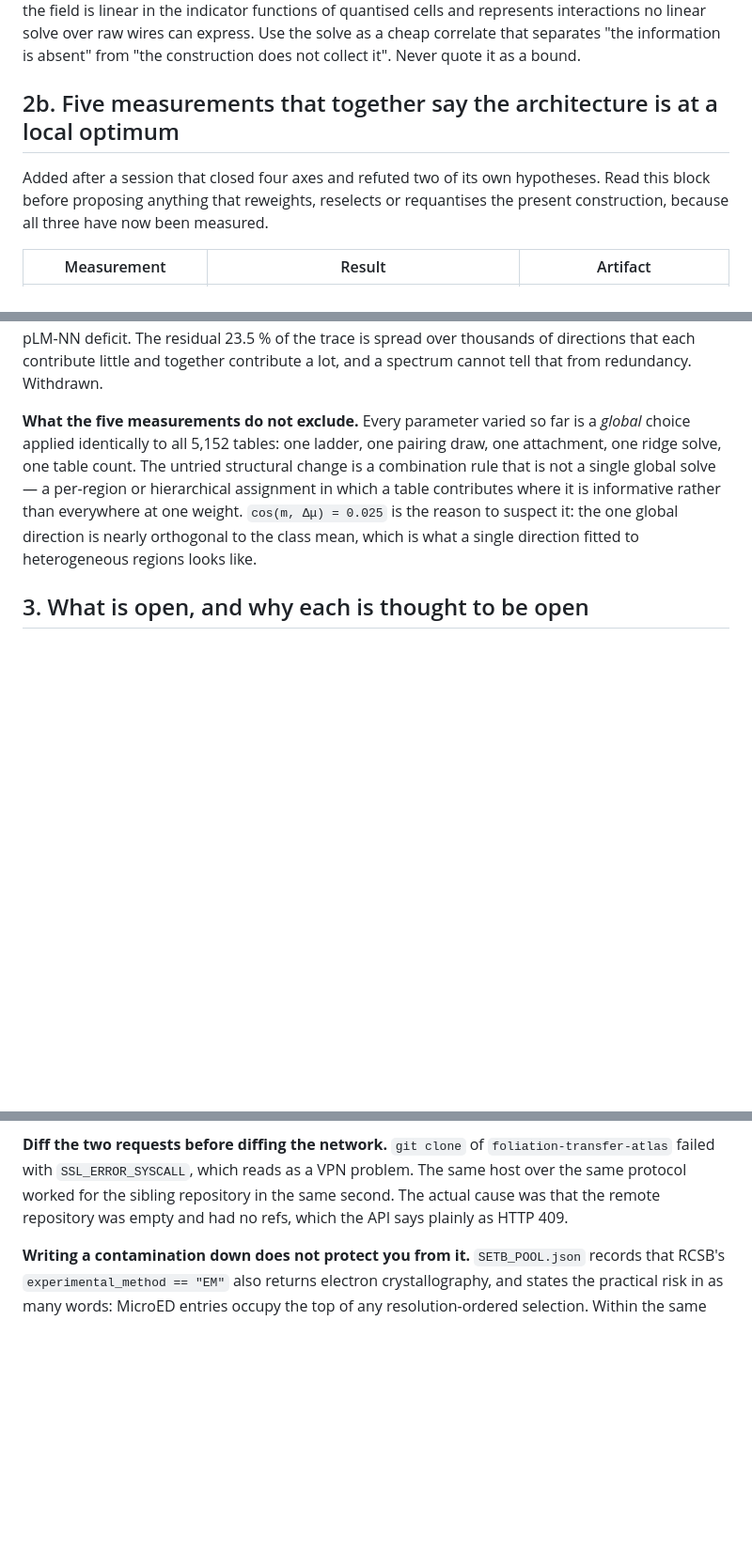
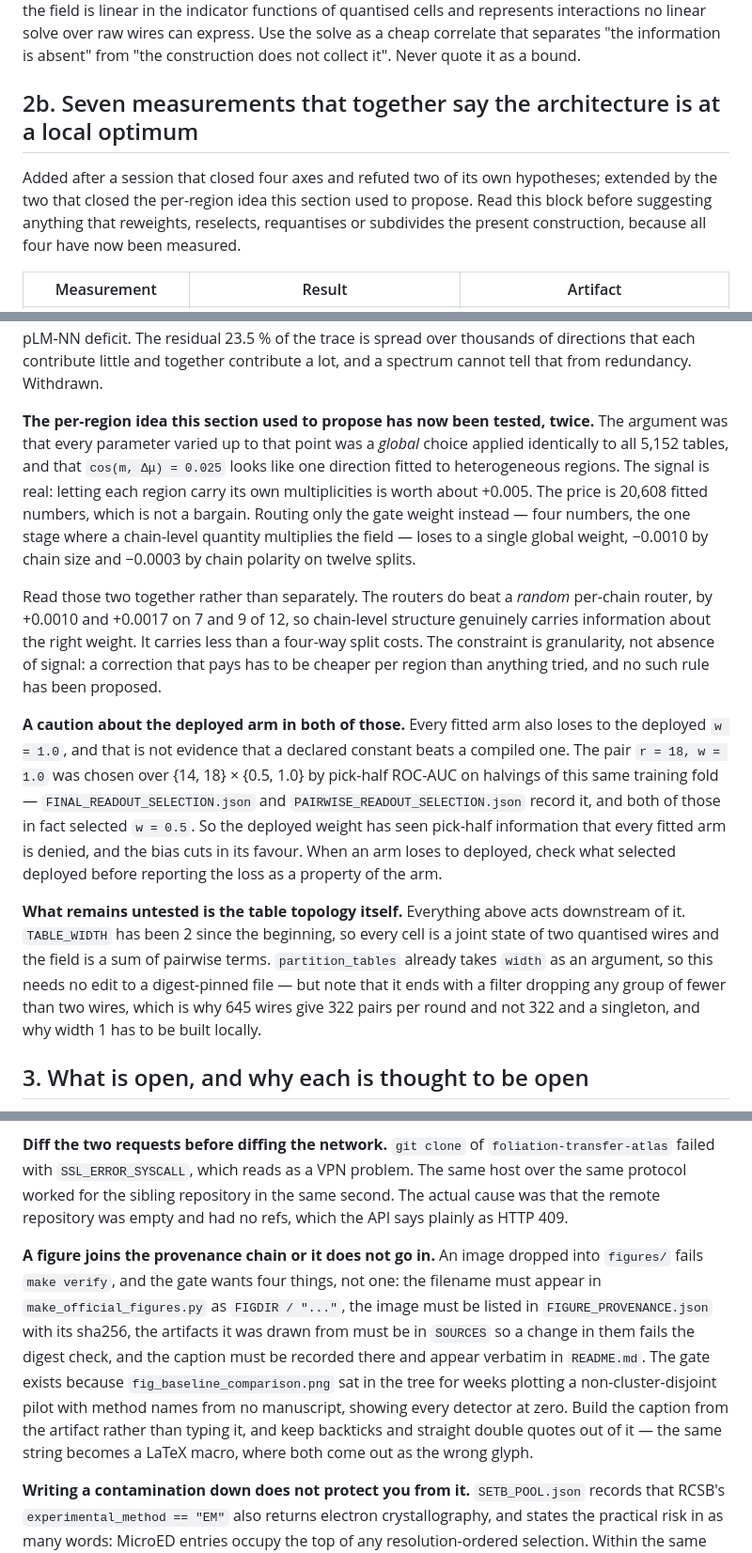
Before and after one commit to shaneraphel/geoaudit-cryptobench, a Markdown page: docs/AGENT_MEMORY.md, 3 parts joined by grey strips. Shown at 94% size. Drawn GitHub-style; blank space fills up the shorter version.

Commit message:
Memory: the per-region idea it proposed has been tested and closed
Section 2b used to end by naming a per-region combination rule as the untried
structural change, on the argument that cos(m, delta-mu) = 0.025 is what one
global direction fitted to heterogeneous regions looks like. Two experiments
later that axis is closed, and the entry now says so rather than continuing to
recommend it.

The two results have to be read together or they mislead. Per-region
multiplicities do find about +0.005, so the heterogeneity is real; they cost
20,608 fitted numbers, so it is not a bargain. Per-region gate weights cost four
numbers and lose to a single global weight, while still beating a random
per-chain router by +0.0010 and +0.0017 on 7 and 9 of 12. Granularity is the
constraint, not absence of signal, and a rule that pays has to be cheaper per
region than anything tried.

Also records that the deployed w = 1.0 is not a fair reference in either
experiment, because it was itself chosen on pick-half ROC-AUC over
{14, 18} x {0.5, 1.0} and the bias cuts in its favour; that a figure has four
things to satisfy before make verify accepts it, not one; and that a
contamination written into an artifact did not stop the same session from walking
into it, which is why the EMDB method is now asserted rather than described.

Co-authored-by: Cursor <cursoragent@cursor.com>

```diff
--- a/docs/AGENT_MEMORY.md
+++ b/docs/AGENT_MEMORY.md
@@ -83,11 +83,13 @@ no linear solve over raw wires can express. Use the solve as a cheap correlate
 that separates "the information is absent" from "the construction does not
 collect it". Never quote it as a bound.
 
-## 2b. Five measurements that together say the architecture is at a local optimum
+## 2b. Seven measurements that together say the architecture is at a local optimum
 
 Added after a session that closed four axes and refuted two of its own
-hypotheses. Read this block before proposing anything that reweights, reselects
-or requantises the present construction, because all three have now been measured.
+hypotheses; extended by the two that closed the per-region idea this section used
+to propose. Read this block before suggesting anything that reweights, reselects,
+requantises or subdivides the present construction, because all four have now
+been measured.
 
 | Measurement | Result | Artifact |
 |---|---|---|
@@ -117,14 +121,40 @@ than the whole pLM-NN deficit. The residual 23.5 % of the trace is spread over
 thousands of directions that each contribute little and together contribute a lot,
 and a spectrum cannot tell that from redundancy. Withdrawn.
 
-**What the five measurements do not exclude.** Every parameter varied so far is a
-*global* choice applied identically to all 5,152 tables: one ladder, one pairing
-draw, one attachment, one ridge solve, one table count. The untried structural
-change is a combination rule that is not a single global solve — a per-region or
-hierarchical assignment in which a table contributes where it is informative
-rather than everywhere at one weight. `cos(m, Δμ) = 0.025` is the reason to
-suspect it: the one global direction is nearly orthogonal to the class mean, which
-is what a single direction fitted to heterogeneous regions looks like.
+**The per-region idea this section used to propose has now been tested, twice.**
+The argument was that every parameter varied up to that point was a *global*
+choice applied identically to all 5,152 tables, and that `cos(m, Δμ) = 0.025`
+looks like one direction fitted to heterogeneous regions. The signal is real:
+letting each region carry its own multiplicities is worth about +0.005. The price
+is 20,608 fitted numbers, which is not a bargain. Routing only the gate weight
+instead — four numbers, the one stage where a chain-level quantity multiplies the
+field — loses to a single global weight, −0.0010 by chain size and −0.0003 by
+chain polarity on twelve splits.
+
+Read those two together rather than separately. The routers do beat a *random*
+per-chain router, by +0.0010 and +0.0017 on 7 and 9 of 12, so chain-level
+structure genuinely carries information about the right weight. It carries less
+than a four-way split costs. The constraint is granularity, not absence of signal:
+a correction that pays has to be cheaper per region than anything tried, and no
+such rule has been proposed.
+
+**A caution about the deployed arm in both of those.** Every fitted arm also
+loses to the deployed `w = 1.0`, and that is not evidence that a declared constant
+beats a compiled one. The pair `r = 18, w = 1.0` was chosen over
+{14, 18} × {0.5, 1.0} by pick-half ROC-AUC on halvings of this same training fold
+— `FINAL_READOUT_SELECTION.json` and `PAIRWISE_READOUT_SELECTION.json` record it,
+and both of those in fact selected `w = 0.5`. So the deployed weight has seen
+pick-half information that every fitted arm is denied, and the bias cuts in its
+favour. When an arm loses to deployed, check what selected deployed before
+reporting the loss as a property of the arm.
+
+**What remains untested is the table topology itself.** Everything above acts
+downstream of it. `TABLE_WIDTH` has been 2 since the beginning, so every cell is a
+joint state of two quantised wires and the field is a sum of pairwise terms.
+`partition_tables` already takes `width` as an argument, so this needs no edit to
+a digest-pinned file — but note that it ends with a filter dropping any group of
+fewer than two wires, which is why 645 wires give 322 pairs per round and not 322
+and a singleton, and why width 1 has to be built locally.
 
 ## 3. What is open, and why each is thought to be open
 
@@ -235,6 +265,18 @@ problem. The same host over the same protocol worked for the sibling repository
 in the same second. The actual cause was that the remote repository was empty
 and had no refs, which the API says plainly as HTTP 409.
 
+**A figure joins the provenance chain or it does not go in.** An image dropped
+into `figures/` fails `make verify`, and the gate wants four things, not one: the
+filename must appear in `make_official_figures.py` as `FIGDIR / "..."`, the image
+must be listed in `FIGURE_PROVENANCE.json` with its sha256, the artifacts it was
+drawn from must be in `SOURCES` so a change in them fails the digest check, and
+the caption must be recorded there and appear verbatim in `README.md`. The gate
+exists because `fig_baseline_comparison.png` sat in the tree for weeks plotting a
+non-cluster-disjoint pilot with method names from no manuscript, showing every
+detector at zero. Build the caption from the artifact rather than typing it, and
+keep backticks and straight double quotes out of it — the same string becomes a
+LaTeX macro, where both come out as the wrong glyph.
+
 **Writing a contamination down does not protect you from it.** `SETB_POOL.json`
 records that RCSB's `experimental_method == "EM"` also returns electron
 crystallography, and states the practical risk in as many words: MicroED entries
```
Also changed, not shown: other parts of docs/AGENT_MEMORY.md (+2 -0 lines).
